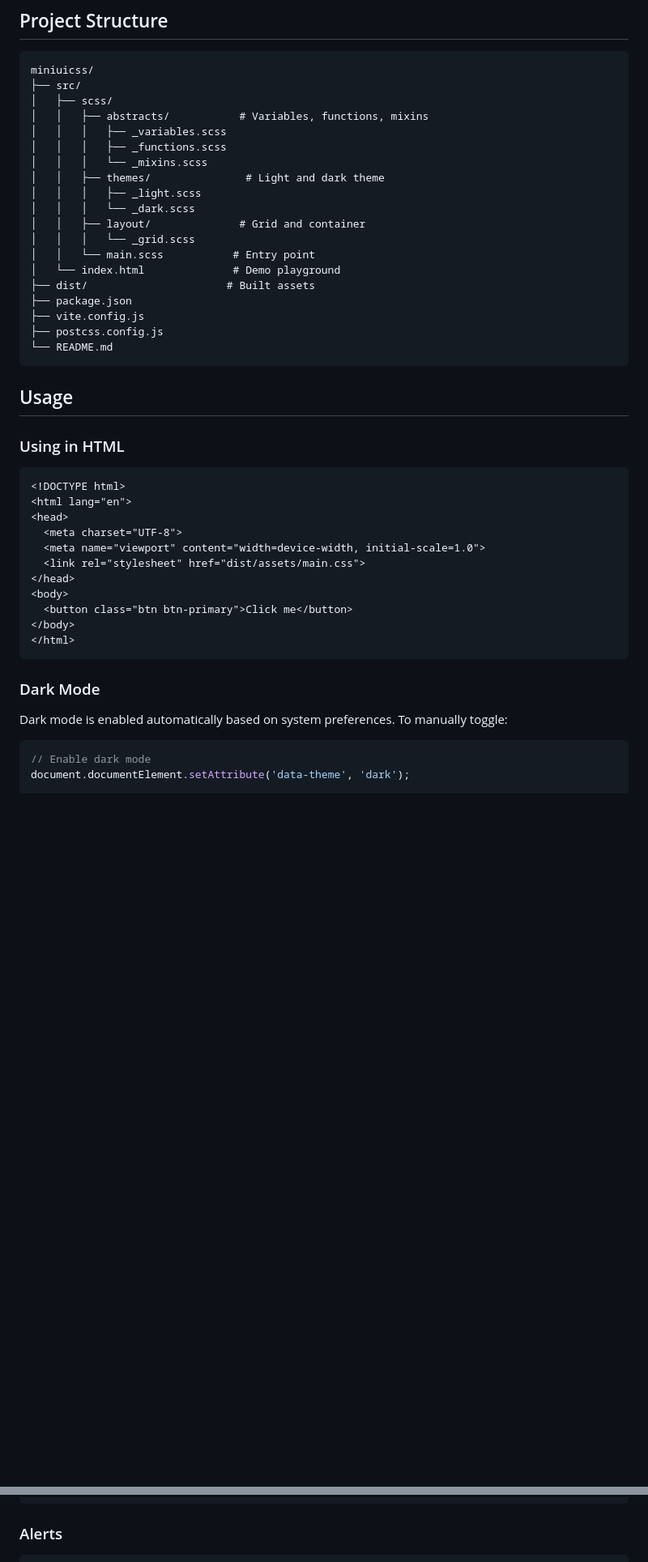
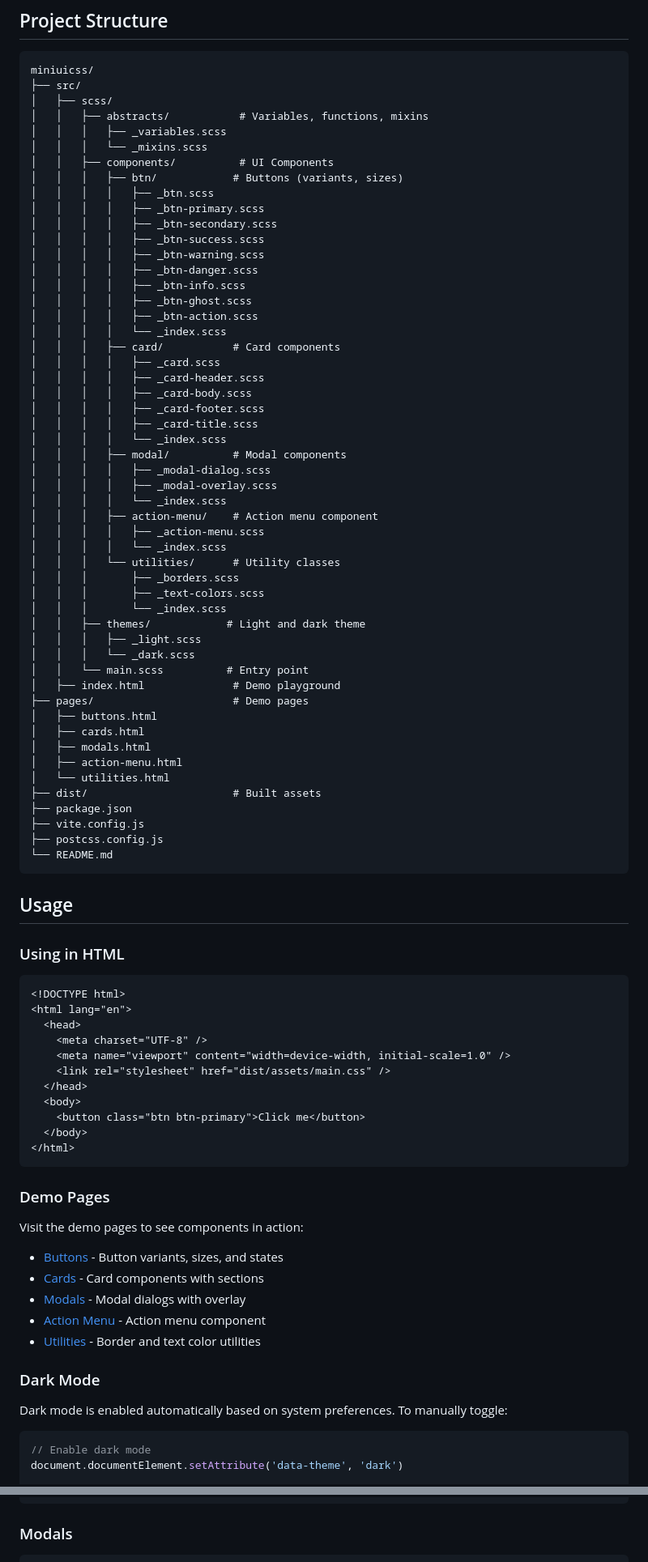
Before and after one commit to moonslayers/miniuicss, a Markdown page: README.md, 2 parts joined by grey strips. Shown at 81% size. Drawn GitHub-style; blank space fills up the shorter version.

````diff
--- a/README.md
+++ b/README.md
@@ -48,16 +48,49 @@ miniuicss/
 │   ├── scss/
 │   │   ├── abstracts/           # Variables, functions, mixins
 │   │   │   ├── _variables.scss
-│   │   │   ├── _functions.scss
 │   │   │   └── _mixins.scss
-│   │   ├── themes/               # Light and dark theme
+│   │   ├── components/          # UI Components
+│   │   │   ├── btn/            # Buttons (variants, sizes)
+│   │   │   │   ├── _btn.scss
+│   │   │   │   ├── _btn-primary.scss
+│   │   │   │   ├── _btn-secondary.scss
+│   │   │   │   ├── _btn-success.scss
+│   │   │   │   ├── _btn-warning.scss
+│   │   │   │   ├── _btn-danger.scss
+│   │   │   │   ├── _btn-info.scss
+│   │   │   │   ├── _btn-ghost.scss
+│   │   │   │   ├── _btn-action.scss
+│   │   │   │   └── _index.scss
+│   │   │   ├── card/           # Card components
+│   │   │   │   ├── _card.scss
+│   │   │   │   ├── _card-header.scss
+│   │   │   │   ├── _card-body.scss
+│   │   │   │   ├── _card-footer.scss
+│   │   │   │   ├── _card-title.scss
+│   │   │   │   └── _index.scss
+│   │   │   ├── modal/          # Modal components
+│   │   │   │   ├── _modal-dialog.scss
+│   │   │   │   ├── _modal-overlay.scss
+│   │   │   │   └── _index.scss
+│   │   │   ├── action-menu/    # Action menu component
+│   │   │   │   ├── _action-menu.scss
+│   │   │   │   └── _index.scss
+│   │   │   └── utilities/      # Utility classes
+│   │   │       ├── _borders.scss
+│   │   │       ├── _text-colors.scss
+│   │   │       └── _index.scss
+│   │   ├── themes/            # Light and dark theme
 │   │   │   ├── _light.scss
 │   │   │   └── _dark.scss
-│   │   ├── layout/              # Grid and container
-│   │   │   └── _grid.scss
-│   │   └── main.scss           # Entry point
-│   └── index.html              # Demo playground
-├── dist/                      # Built assets
+│   │   └── main.scss          # Entry point
+│   ├── index.html              # Demo playground
+├── pages/                      # Demo pages
+│   ├── buttons.html
+│   ├── cards.html
+│   ├── modals.html
+│   ├── action-menu.html
+│   └── utilities.html
+├── dist/                       # Built assets
 ├── package.json
 ├── vite.config.js
 ├── postcss.config.js
@@ -71,16 +104,26 @@ miniuicss/
 ```html
 <!DOCTYPE html>
 <html lang="en">
-<head>
-  <meta charset="UTF-8">
-  <meta name="viewport" content="width=device-width, initial-scale=1.0">
-  <link rel="stylesheet" href="dist/assets/main.css">
-</head>
-<body>
-  <button class="btn btn-primary">Click me</button>
-</body>
+  <head>
+    <meta charset="UTF-8" />
+    <meta name="viewport" content="width=device-width, initial-scale=1.0" />
+    <link rel="stylesheet" href="dist/assets/main.css" />
+  </head>
+  <body>
+    <button class="btn btn-primary">Click me</button>
+  </body>
 </html>
 ```
+
+### Demo Pages
+
+Visit the demo pages to see components in action:
+
+- [Buttons](/pages/buttons.html) - Button variants, sizes, and states
+- [Cards](/pages/cards.html) - Card components with sections
+- [Modals](/pages/modals.html) - Modal dialogs with overlay
+- [Action Menu](/pages/action-menu.html) - Action menu component
+- [Utilities](/pages/utilities.html) - Border and text color utilities
 
 ### Dark Mode
 
@@ -88,6 +131,6 @@ Dark mode is enabled automatically based on system preferences. To manually togg
 
 ```javascript
 // Enable dark mode
-document.documentElement.setAttribute('data-theme', 'dark');
+document.documentElement.setAttribute('data-theme', 'dark')
 
 // Enable light mode
@@ -149,6 +183,6 @@ document.documentElement.setAttribute('data-theme', 'light');
 </div>
 ```
 
-### Alerts
+### Modals
 
 ```html
````
Also changed, not shown: other parts of README.md (+205 -70 lines).
